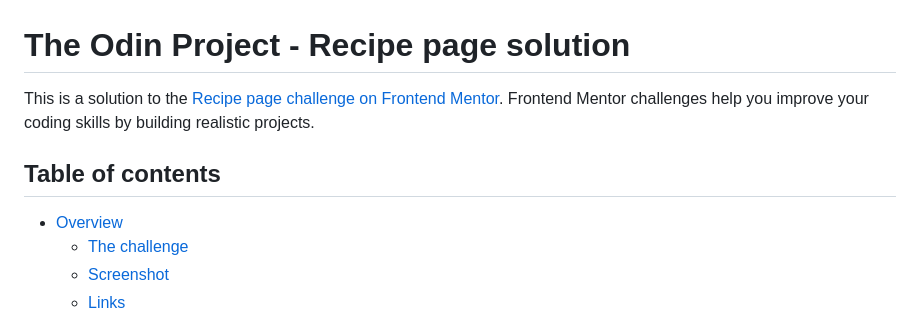
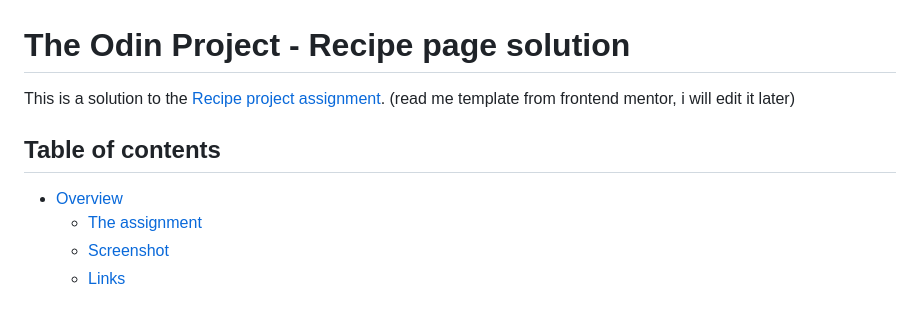
Before and after one commit to ANTHEIAM/odin-recipe, a Markdown page: README.md, the part around the change. GitHub-like rendering.

```diff
--- a/README.md
+++ b/README.md
@@ -1,11 +1,10 @@
 # The Odin Project - Recipe page solution
 
-This is a solution to the [Recipe page challenge on Frontend Mentor](https://www.frontendmentor.io/challenges/recipe-page-KiTsR8QQKm). Frontend Mentor challenges help you improve your coding skills by building realistic projects.
-
+This is a solution to the [Recipe project assignment](https://www.theodinproject.com/lessons/foundations-recipes). (read me template from frontend mentor, i will edit it later)
 ## Table of contents
 
 - [Overview](#overview)
-  - [The challenge](#the-challenge)
+  - [The assignment](#the-assignment)
   - [Screenshot](#screenshot)
   - [Links](#links)
 - [My process](#my-process)
```
Also changed, not shown: README-template.md (deleted, +0 -104 lines).
